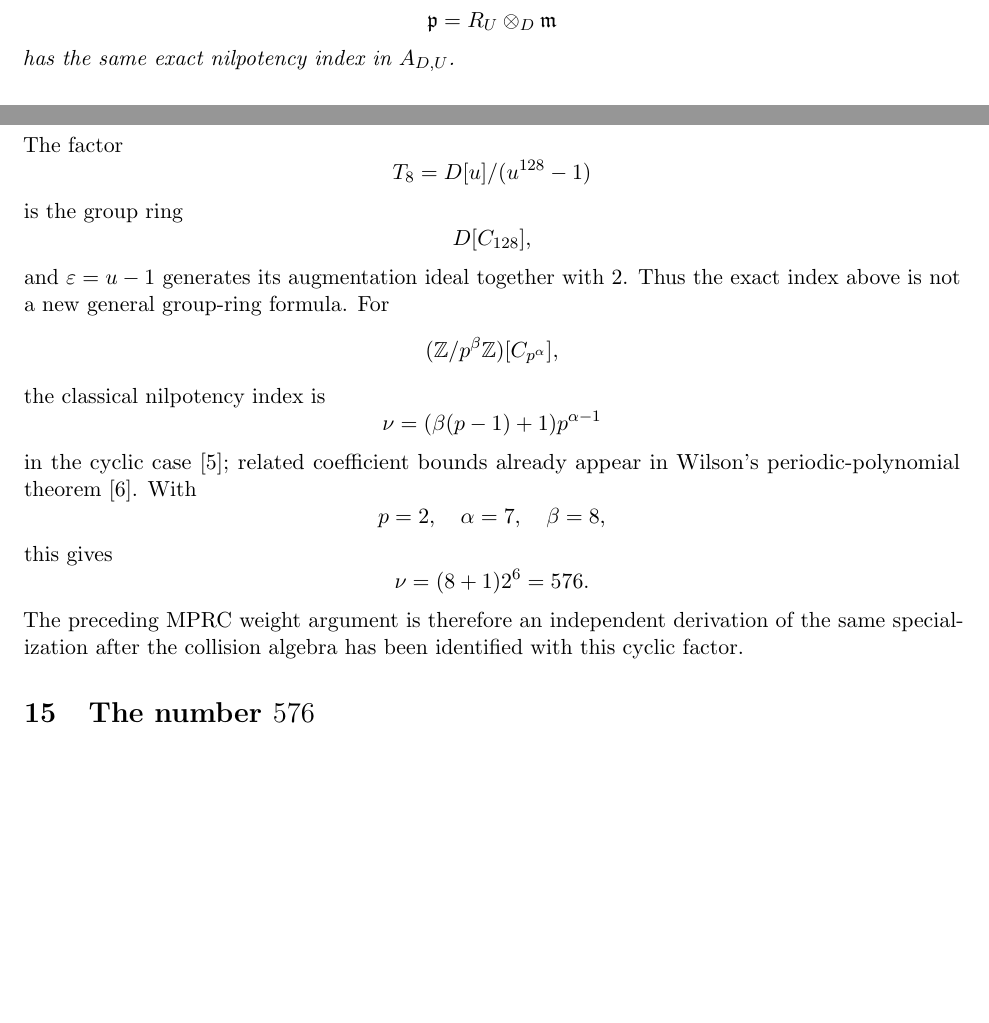
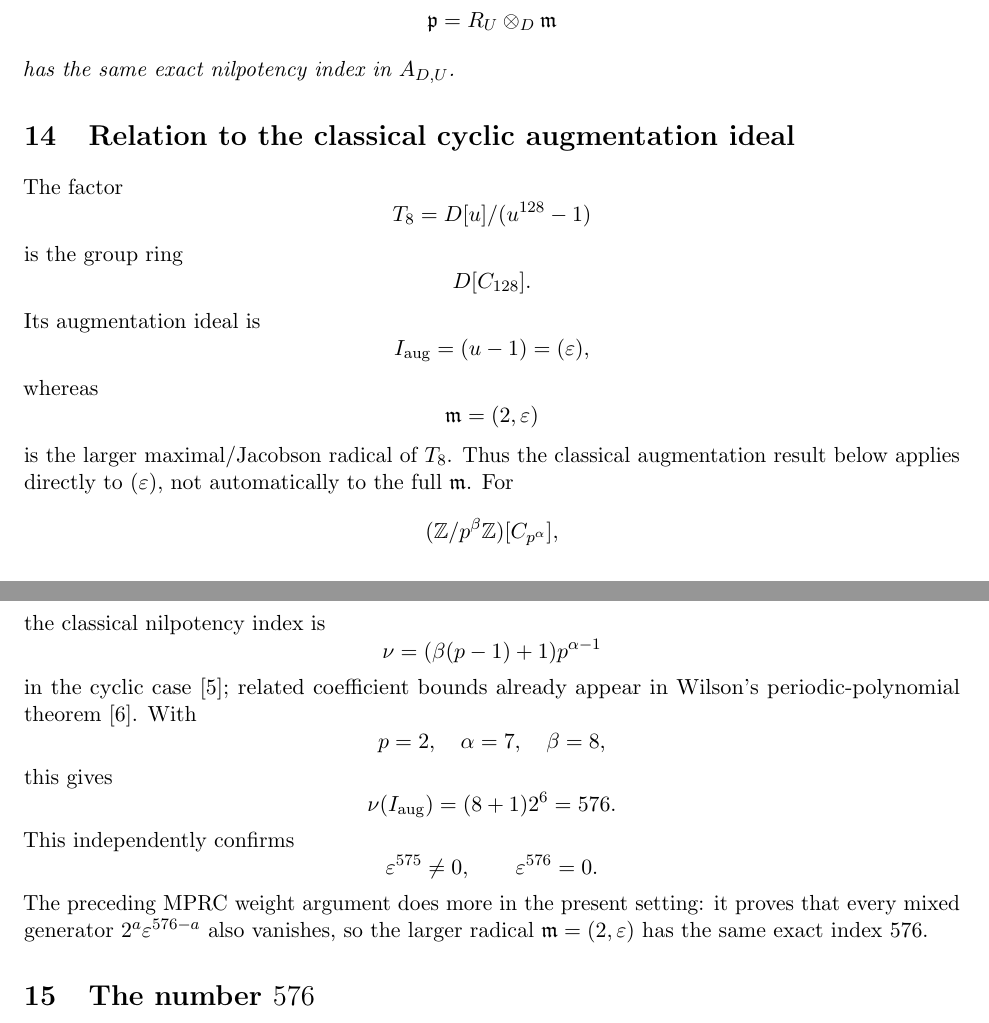
Before and after one commit to muhammadarshad/pages-mprc, a LaTeX paper (research/top-kpq/collision_algebra_dyadic_ramification.tex): two parts of pages 7 and 8 of 10 before the commit and two parts of pages 8 and 9 of 10 after it, joined at a grey line, cut so that both start at the same text, the shorter picture padded with empty space. Compiled offline with pdfLaTeX.

Commit message:
Audit P7: distinguish augmentation ideal from full Jacobson radical

```diff
--- a/research/top-kpq/collision_algebra_dyadic_ramification.tex
+++ b/research/top-kpq/collision_algebra_dyadic_ramification.tex
@@ -480,9 +480,17 @@ T_8=D[u]/(u^{128}-1)
 \]
 is the group ring
 \[
-D[C_{128}],
+D[C_{128}].
 \]
-and $\varepsilon=u-1$ generates its augmentation ideal together with $2$. Thus the exact index above is not a new general group-ring formula. For
+Its augmentation ideal is
+\[
+I_{\mathrm{aug}}=(u-1)=(\varepsilon),
+\]
+whereas
+\[
+\mathfrak m=(2,\varepsilon)
+\]
+is the larger maximal/Jacobson radical of $T_8$. Thus the classical augmentation result below applies directly to $(\varepsilon)$, not automatically to the full $\mathfrak m$. For
 \[
 (\Z/p^\beta\Z)[C_{p^\alpha}],
 \]
@@ -496,9 +504,13 @@ p=2,\quad \alpha=7,\quad \beta=8,
 \]
 this gives
 \[
-\nu=(8+1)2^6=576.
+\nu(I_{\mathrm{aug}})= (8+1)2^6=576.
 \]
-The preceding MPRC weight argument is therefore an independent derivation of the same specialization after the collision algebra has been identified with this cyclic factor.
+This independently confirms
+\[
+\varepsilon^{575}\ne0,\qquad \varepsilon^{576}=0.
+\]
+The preceding MPRC weight argument does more in the present setting: it proves that every mixed generator $2^a\varepsilon^{576-a}$ also vanishes, so the larger radical $\mathfrak m=(2,\varepsilon)$ has the same exact index $576$.
 
 \section{The number $576$}
 The proof yields the exact terminal boundary
```
Also changed, not shown: research/top-kpq/collision_algebra_dyadic_ramification.tex (2 more changed lines).
